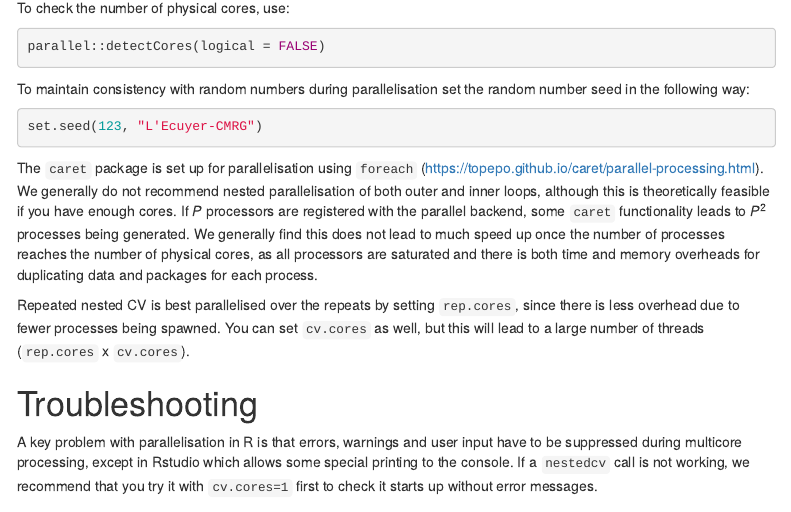
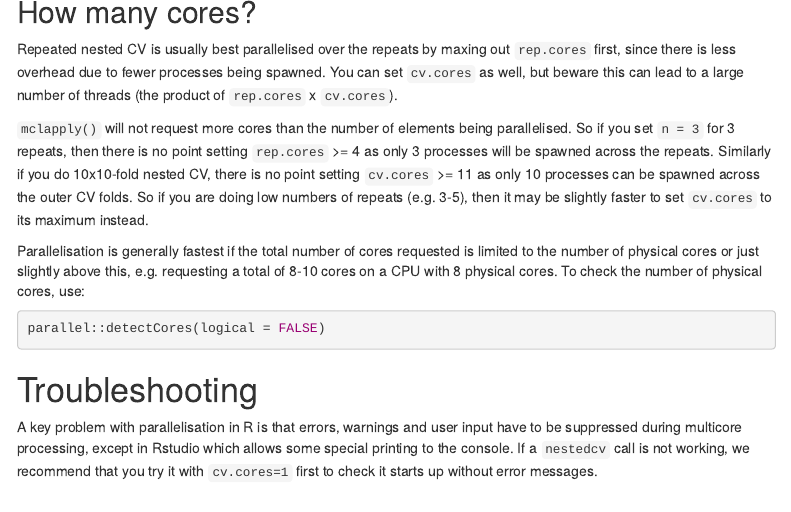
Before and after one commit to myles-lewis/nestedcv, an R Markdown document (vignettes/nestedcv.Rmd): the page in a window 1100 px wide, from 330 px down before the commit and from 560 px down after it. Rendered offline with R 4.5, knitr and Pandoc, with nearby package versions; code that draws random numbers runs with fixed seeds of ours; some code elsewhere in the file could not run offline; menus at the side of the page are left out.

Commit message:
Update vignette

````diff
--- a/vignettes/nestedcv.Rmd
+++ b/vignettes/nestedcv.Rmd
@@ -872,12 +872,6 @@ cases the filtering process can be time consuming (e.g. `rf_filter`,
 `relieff_filter`), we tend to recommend parallelisation of the outer CV loop
 over parallelisation of the inner CV loop.
 
-To check the number of physical cores, use:
-
-```{r eval = FALSE}
-parallel::detectCores(logical = FALSE)
-```
-
 To maintain consistency with random numbers during parallelisation set the
 random number seed in the following way:
 
@@ -895,10 +889,29 @@ once the number of processes reaches the number of physical cores, as all
 processors are saturated and there is both time and memory overheads for
 duplicating data and packages for each process.
 
-Repeated nested CV is best parallelised over the repeats by setting `rep.cores`,
-since there is less overhead due to fewer processes being spawned. You can set
-`cv.cores` as well, but this will lead to a large number of threads (`rep.cores`
-x `cv.cores`).
+## How many cores?
+
+Repeated nested CV is usually best parallelised over the repeats by maxing out
+`rep.cores` first, since there is less overhead due to fewer processes being
+spawned. You can set `cv.cores` as well, but beware this can lead to a large
+number of threads (the product of `rep.cores` x `cv.cores`).
+
+`mclapply()` will not request more cores than the number of elements being
+parallelised. So if you set `n = 3` for 3 repeats, then there is no point
+setting `rep.cores` >= 4 as only 3 processes will be spawned across the repeats.
+Similarly if you do 10x10-fold nested CV, there is no point setting
+`cv.cores` >= 11 as only 10 processes can be spawned across the outer CV folds.
+So if you are doing low numbers of repeats (e.g. 3-5), then it may be slightly
+faster to set `cv.cores` to its maximum instead.
+
+Parallelisation is generally fastest if the total number of cores requested is
+limited to the number of physical cores or just slightly above this, e.g.
+requesting a total of 8-10 cores on a CPU with 8 physical cores. To check the
+number of physical cores, use:
+
+```{r eval = FALSE}
+parallel::detectCores(logical = FALSE)
+```
 
 # Troubleshooting
 
````
